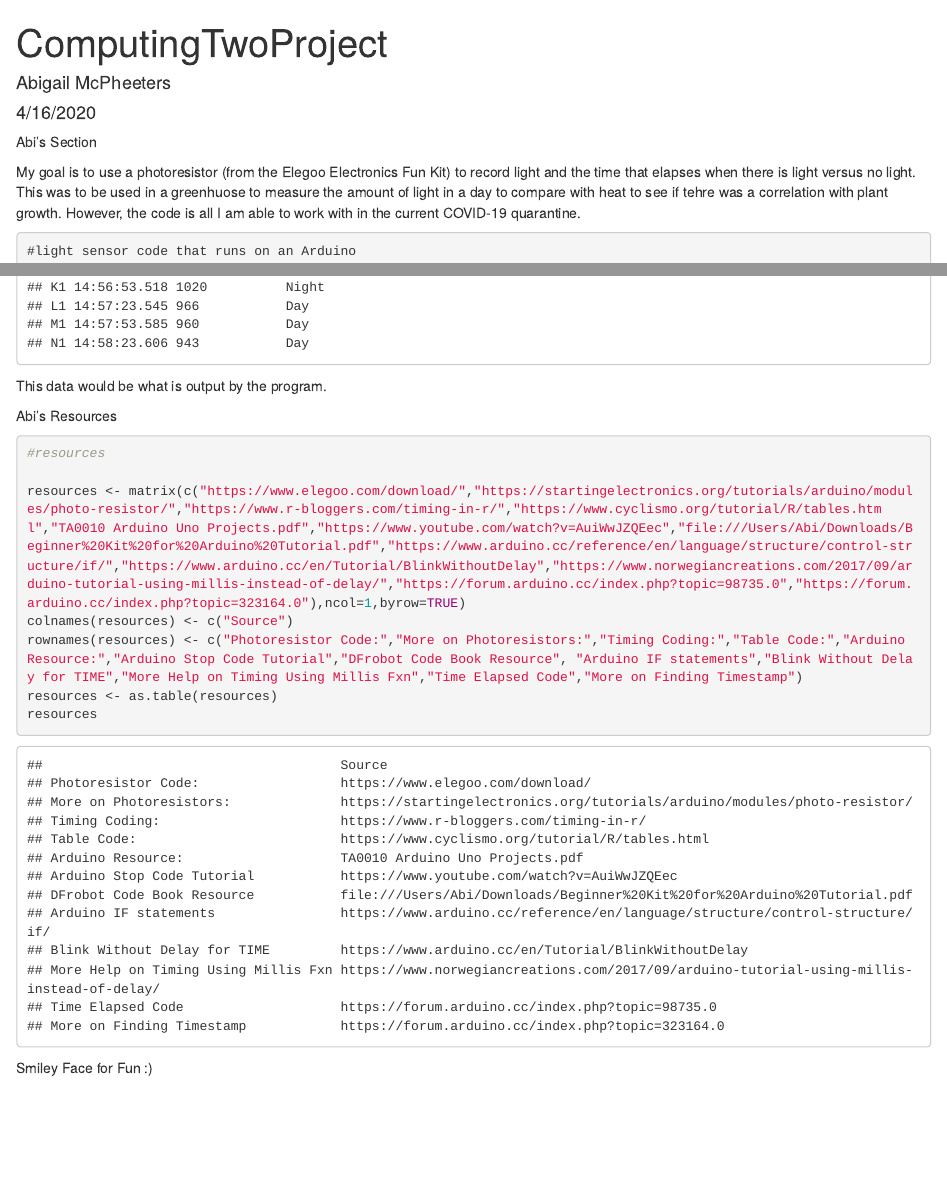
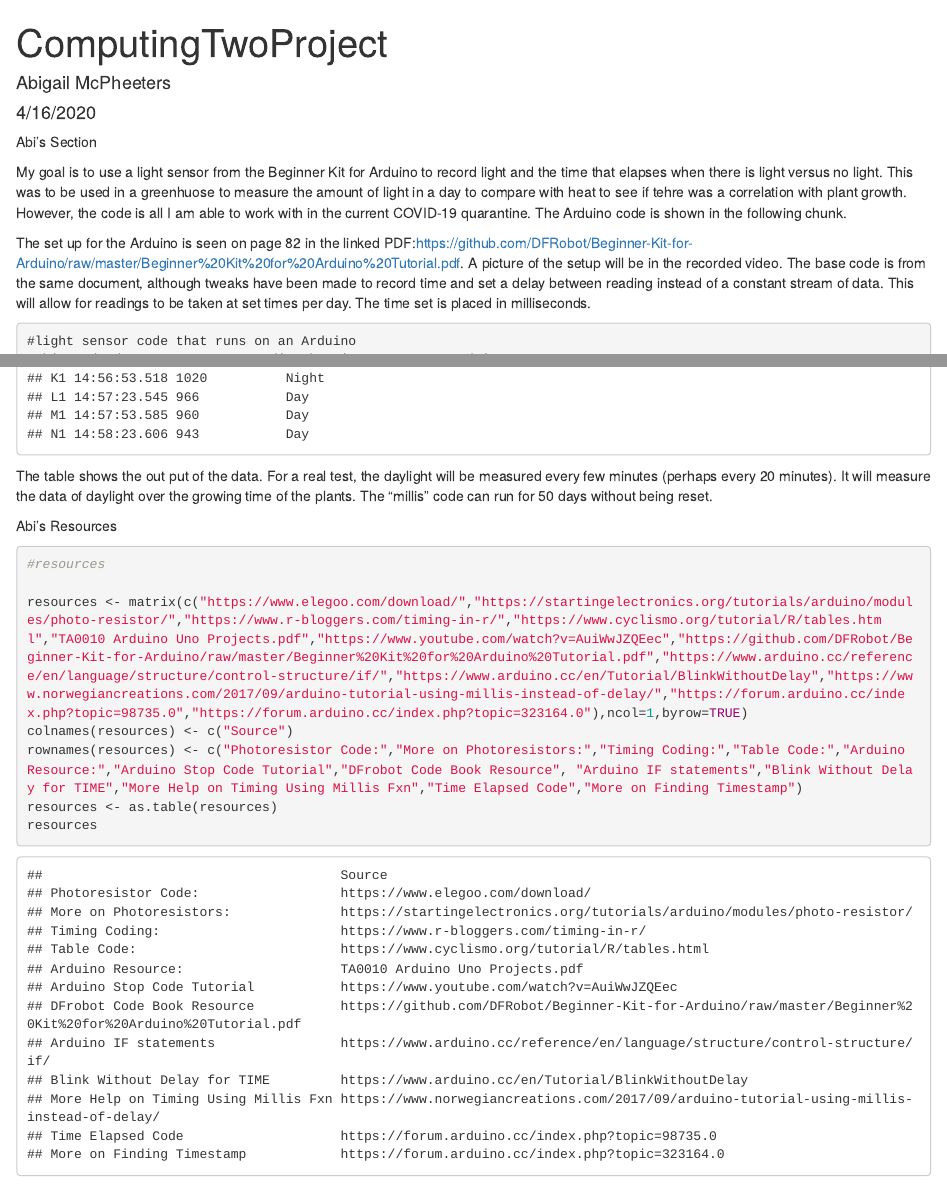
Before and after one commit to SierraMist97/gnsc3301ComputingProject, an R Markdown document (ComputingTwoProject3301.Rmd): the page in a window 1100 px wide, from its top, and a second part further down, joined at a grey line. Rendered offline with R 4.5, knitr and Pandoc, with nearby package versions.

Commit message:
Merge from Abi with Successful Data Collection from Arduino

````diff
--- a/ComputingTwoProject3301.Rmd
+++ b/ComputingTwoProject3301.Rmd
@@ -10,7 +10,9 @@ output: html_document
 
 Abi's Section
 
-My goal is to use a photoresistor (from the Elegoo Electronics Fun Kit) to record light and the time that elapses when there is light versus no light. This was to be used in a greenhuose to measure the amount of light in a day to compare with heat to see if tehre was a correlation with plant growth. However, the code is all I am able to work with in the current COVID-19 quarantine.
+My goal is to use a light sensor from the Beginner Kit for Arduino to record light and the time that elapses when there is light versus no light. This was to be used in a greenhuose to measure the amount of light in a day to compare with heat to see if tehre was a correlation with plant growth. However, the code is all I am able to work with in the current COVID-19 quarantine. The Arduino code is shown in the following chunk.
+
+The set up for the Arduino is seen on page 82 in the linked PDF:https://github.com/DFRobot/Beginner-Kit-for-Arduino/raw/master/Beginner%20Kit%20for%20Arduino%20Tutorial.pdf. A picture of the setup will be in the recorded video. The base code is from the same document, although tweaks have been made to record time and set a delay between reading instead of a constant stream of data. This will allow for readings to be taken at set times per day. The time set is placed in milliseconds.
 
 ```{Uno}
 #light sensor code that runs on an Arduino
@@ -53,16 +55,15 @@ colnames(DaylightDetection) <- c("Time","Voltage Value","Indicates Dark or Light
 DaylightDetection <- as.table(DaylightDetection)
 DaylightDetection
 ```
-This data would be what is output by the program.
+The table shows the out put of the data. For a real test, the daylight will be measured every few minutes (perhaps every 20 minutes). It will measure the data of daylight over the growing time of the plants. The "millis" code can run for 50 days without being reset.
 
 Abi's Resources
 ```{r}
 #resources
 
-resources <- matrix(c("https://www.elegoo.com/download/","https://startingelectronics.org/tutorials/arduino/modules/photo-resistor/","https://www.r-bloggers.com/timing-in-r/","https://www.cyclismo.org/tutorial/R/tables.html","TA0010 Arduino Uno Projects.pdf","https://www.youtube.com/watch?v=AuiWwJZQEec","file:///Users/Abi/Downloads/Beginner%20Kit%20for%20Arduino%20Tutorial.pdf","https://www.arduino.cc/reference/en/language/structure/control-structure/if/","https://www.arduino.cc/en/Tutorial/BlinkWithoutDelay","https://www.norwegiancreations.com/2017/09/arduino-tutorial-using-millis-instead-of-delay/","https://forum.arduino.cc/index.php?topic=98735.0","https://forum.arduino.cc/index.php?topic=323164.0"),ncol=1,byrow=TRUE)
+resources <- matrix(c("https://www.elegoo.com/download/","https://startingelectronics.org/tutorials/arduino/modules/photo-resistor/","https://www.r-bloggers.com/timing-in-r/","https://www.cyclismo.org/tutorial/R/tables.html","TA0010 Arduino Uno Projects.pdf","https://www.youtube.com/watch?v=AuiWwJZQEec","https://github.com/DFRobot/Beginner-Kit-for-Arduino/raw/master/Beginner%20Kit%20for%20Arduino%20Tutorial.pdf","https://www.arduino.cc/reference/en/language/structure/control-structure/if/","https://www.arduino.cc/en/Tutorial/BlinkWithoutDelay","https://www.norwegiancreations.com/2017/09/arduino-tutorial-using-millis-instead-of-delay/","https://forum.arduino.cc/index.php?topic=98735.0","https://forum.arduino.cc/index.php?topic=323164.0"),ncol=1,byrow=TRUE)
 colnames(resources) <- c("Source")
 rownames(resources) <- c("Photoresistor Code:","More on Photoresistors:","Timing Coding:","Table Code:","Arduino Resource:","Arduino Stop Code Tutorial","DFrobot Code Book Resource", "Arduino IF statements","Blink Without Delay for TIME","More Help on Timing Using Millis Fxn","Time Elapsed Code","More on Finding Timestamp")
 resources <- as.table(resources)
 resources
 ```
-Smiley Face for Fun :)
````
